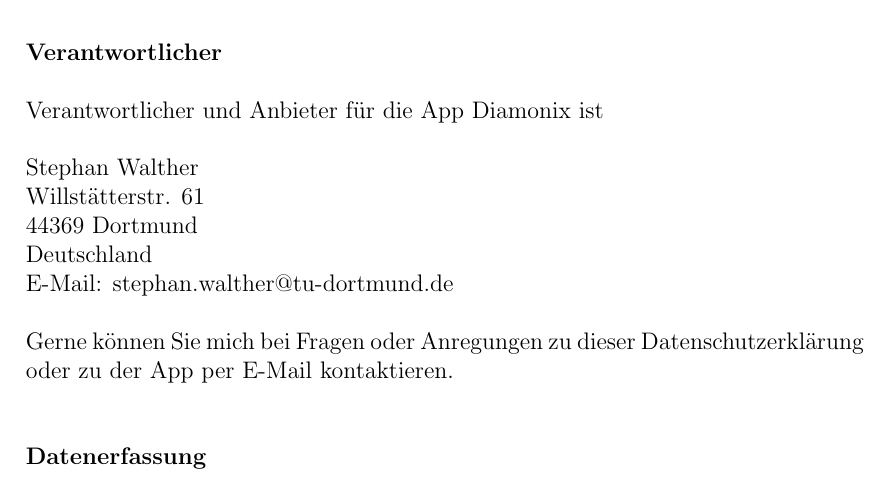
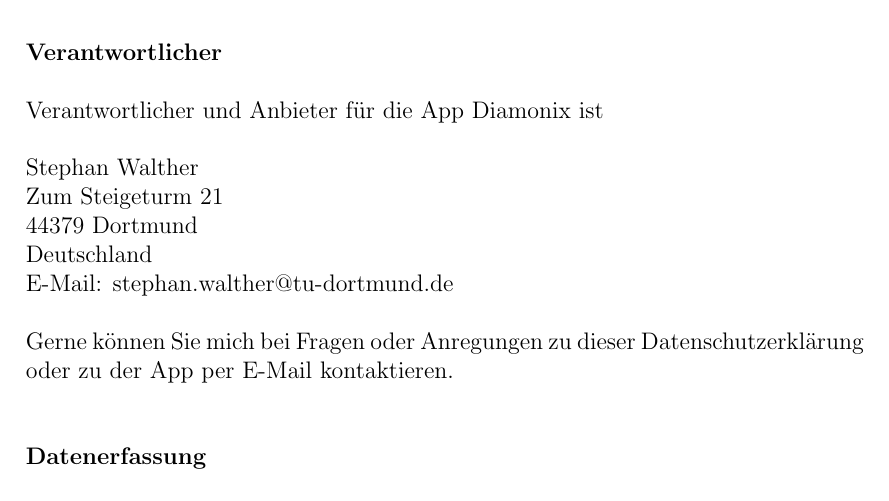
Before and after one commit to StephanWalther/diamonix, a LaTeX document (privacy_policy/Privacy Policy_Datenschutzerklärung.tex): part of page 3 of 3, cut so that both start at the same text. Compiled offline with pdfLaTeX.

Commit message:
Updated the Address.

```diff
--- a/privacy_policy/Privacy Policy_Datenschutzerklärung.tex
+++ b/privacy_policy/Privacy Policy_Datenschutzerklärung.tex
@@ -65,8 +65,8 @@
 Verantwortlicher und Anbieter f\"ur die App Diamonix ist \\
 \\
 Stephan Walther \\
-Willst\"atterstr. 61 \\
-44369 Dortmund \\
+Zum Steigeturm 21 \\
+44379 Dortmund \\
 Deutschland \\
 E-Mail: stephan.walther@tu-dortmund.de \\
 \\
```
Also changed, not shown: privacy_policy/Privacy Policy_Datenschutzerklärung.pdf, privacy_policy/Privacy Policy_Datenschutzerklärung.tex (4 more changed lines).
